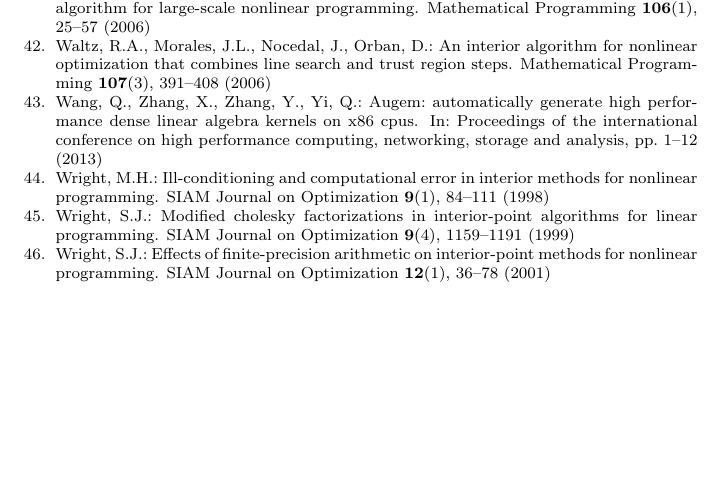
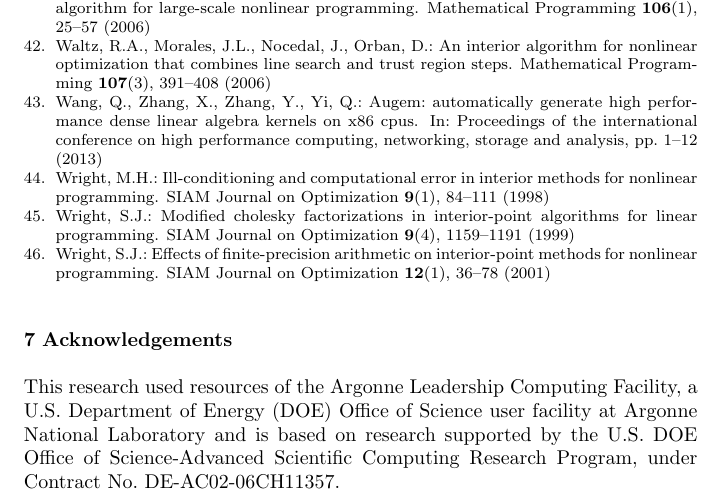
Before and after one commit to exanauts/nlp-on-gpu-paper, a LaTeX paper (tex/main.tex): part of page 31 of 31, cut so that both start at the same text, the shorter picture padded with empty space. Compiled offline with pdfLaTeX.

Commit message:
Add ackowledgements (#7)

```diff
--- a/tex/main.tex
+++ b/tex/main.tex
@@ -101,7 +101,8 @@ Examples include multiperiod and security-constrained OPF problems, particularly
 \bibliographystyle{spmpsci}
 \bibliography{biblio.bib}
 \normalsize
-
+\section{Acknowledgements}
+This research used resources of the Argonne Leadership Computing Facility, a U.S. Department of Energy (DOE) Office of Science user facility at Argonne National Laboratory and is based on research supported by the U.S. DOE Office of Science-Advanced Scientific Computing Research Program, under Contract No. DE-AC02-06CH11357.
 \end{document}
 
 %%% Local Variables:
```
